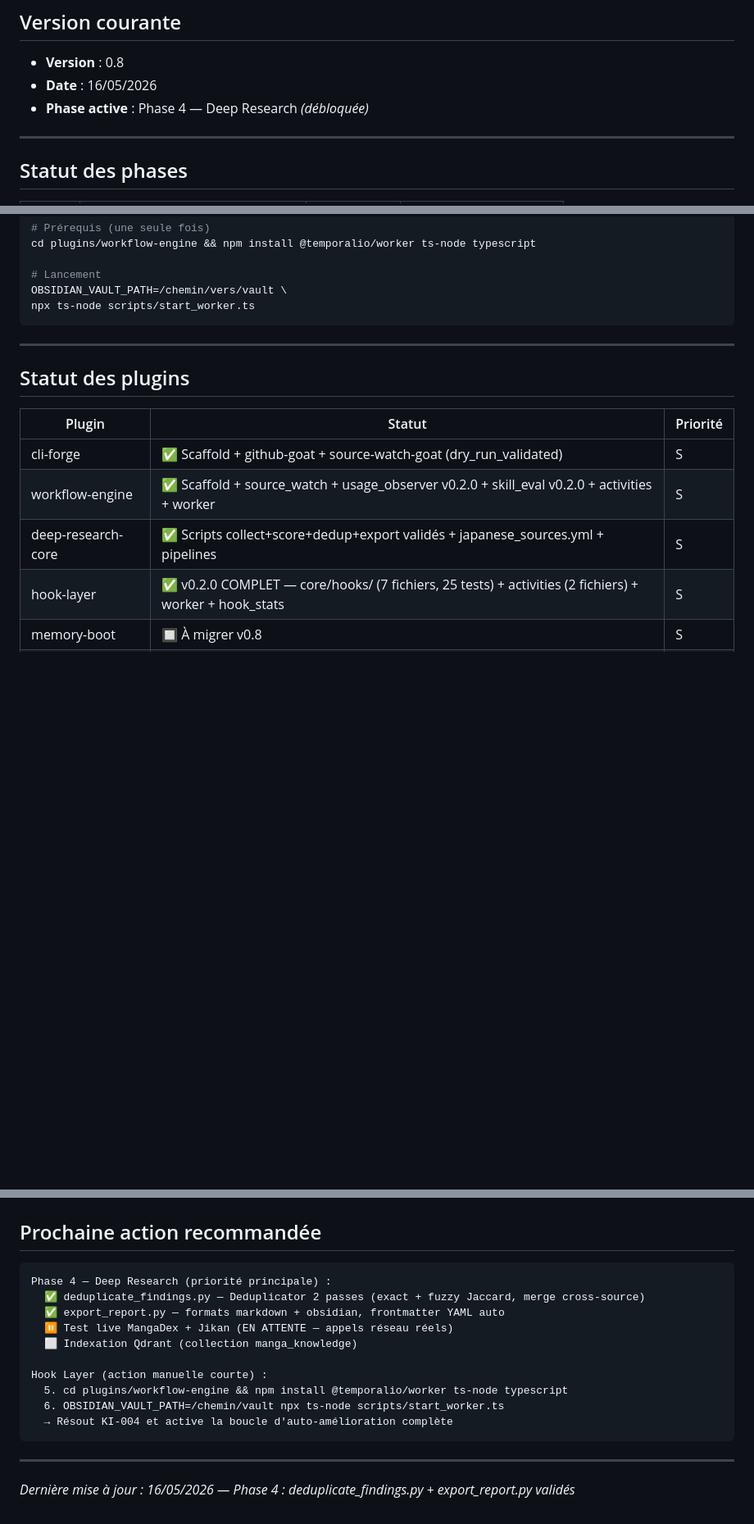
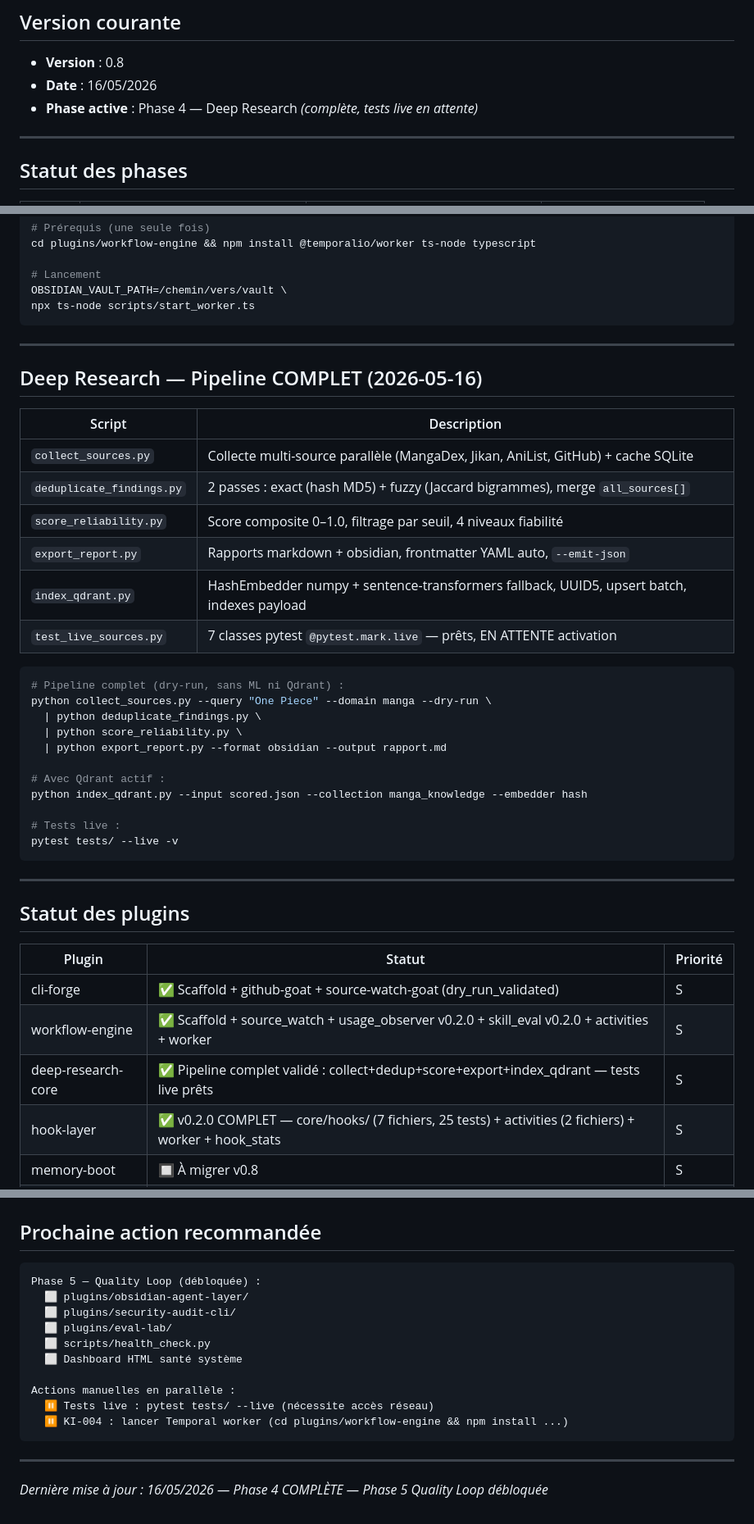
Before and after one commit to GeekFamilyCorp/TricorderKit, a Markdown page: .planning/STATE.md, 3 parts joined by grey strips. Shown at 82% size. Drawn GitHub-style; blank space fills up the shorter version.

Commit message:
docs: Phase 4 COMPLÈTE — index_qdrant.py + test_live_sources.py validés
- .planning/TASKS.md : Phase 4 marquée complète, index_qdrant + test_live cochés
- .planning/STATE.md : deep-research-core pipeline complet, prochaine action mise à jour
- Pipeline Deep Research final validé (statique) :
  collect → deduplicate (fuzzy Jaccard) → score → export (obsidian/md) → index_qdrant (UUID5, upsert batch)
- Tests live prêts : pytest tests/ --live (EN ATTENTE activation réseau)"

````diff
--- a/.planning/STATE.md
+++ b/.planning/STATE.md
@@ -8,7 +8,7 @@
 
 - **Version** : 0.8
 - **Date** : 16/05/2026
-- **Phase active** : Phase 4 — Deep Research *(débloquée)*
+- **Phase active** : Phase 4 — Deep Research *(complète, tests live en attente)*
 
 ---
 
@@ -61,13 +61,40 @@ npx ts-node scripts/start_worker.ts
 
 ---
 
+## Deep Research — Pipeline COMPLET (2026-05-16)
+
+| Script | Description |
+|---|---|
+| `collect_sources.py` | Collecte multi-source parallèle (MangaDex, Jikan, AniList, GitHub) + cache SQLite |
+| `deduplicate_findings.py` | 2 passes : exact (hash MD5) + fuzzy (Jaccard bigrammes), merge `all_sources[]` |
+| `score_reliability.py` | Score composite 0–1.0, filtrage par seuil, 4 niveaux fiabilité |
+| `export_report.py` | Rapports markdown + obsidian, frontmatter YAML auto, `--emit-json` |
+| `index_qdrant.py` | HashEmbedder numpy + sentence-transformers fallback, UUID5, upsert batch, indexes payload |
+| `test_live_sources.py` | 7 classes pytest `@pytest.mark.live` — prêts, EN ATTENTE activation |
+
+```bash
+# Pipeline complet (dry-run, sans ML ni Qdrant) :
+python collect_sources.py --query "One Piece" --domain manga --dry-run \
+  | python deduplicate_findings.py \
+  | python score_reliability.py \
+  | python export_report.py --format obsidian --output rapport.md
+
+# Avec Qdrant actif :
+python index_qdrant.py --input scored.json --collection manga_knowledge --embedder hash
+
+# Tests live :
+pytest tests/ --live -v
+```
+
+---
+
 ## Statut des plugins
 
 | Plugin | Statut | Priorité |
 |---|---|---|
 | cli-forge | ✅ Scaffold + github-goat + source-watch-goat (dry_run_validated) | S |
 | workflow-engine | ✅ Scaffold + source_watch + usage_observer v0.2.0 + skill_eval v0.2.0 + activities + worker | S |
-| deep-research-core | ✅ Scripts collect+score+dedup+export validés + japanese_sources.yml + pipelines | S |
+| deep-research-core | ✅ Pipeline complet validé : collect+dedup+score+export+index_qdrant — tests live prêts | S |
 | hook-layer | ✅ v0.2.0 COMPLET — core/hooks/ (7 fichiers, 25 tests) + activities (2 fichiers) + worker + hook_stats | S |
 | memory-boot | 🔲 À migrer v0.8 | S |
 | token-hygiene | 🔲 À migrer v0.8 | S |
@@ -117,18 +144,18 @@ npx ts-node scripts/start_worker.ts
 ## Prochaine action recommandée
 
 ```text
-Phase 4 — Deep Research (priorité principale) :
-  ✅ deduplicate_findings.py — Deduplicator 2 passes (exact + fuzzy Jaccard, merge cross-source)
-  ✅ export_report.py — formats markdown + obsidian, frontmatter YAML auto
-  ⏸ Test live MangaDex + Jikan (EN ATTENTE — appels réseau réels)
-  ⬜ Indexation Qdrant (collection manga_knowledge)
+Phase 5 — Quality Loop (débloquée) :
+  ⬜ plugins/obsidian-agent-layer/
+  ⬜ plugins/security-audit-cli/
+  ⬜ plugins/eval-lab/
+  ⬜ scripts/health_check.py
+  ⬜ Dashboard HTML santé système
 
-Hook Layer (action manuelle courte) :
-  5. cd plugins/workflow-engine && npm install @temporalio/worker ts-node typescript
-  6. OBSIDIAN_VAULT_PATH=/chemin/vault npx ts-node scripts/start_worker.ts
-  → Résout KI-004 et active la boucle d'auto-amélioration complète
+Actions manuelles en parallèle :
+  ⏸ Tests live : pytest tests/ --live (nécessite accès réseau)
+  ⏸ KI-004 : lancer Temporal worker (cd plugins/workflow-engine && npm install ...)
 ```
 
 ---
 
-*Dernière mise à jour : 16/05/2026 — Phase 4 : deduplicate_findings.py + export_report.py validés*
+*Dernière mise à jour : 16/05/2026 — Phase 4 COMPLÈTE — Phase 5 Quality Loop débloquée*
````
Also changed, not shown: other parts of .planning/STATE.md (+1 -1 lines), .planning/TASKS.md (+6 -5 lines).
